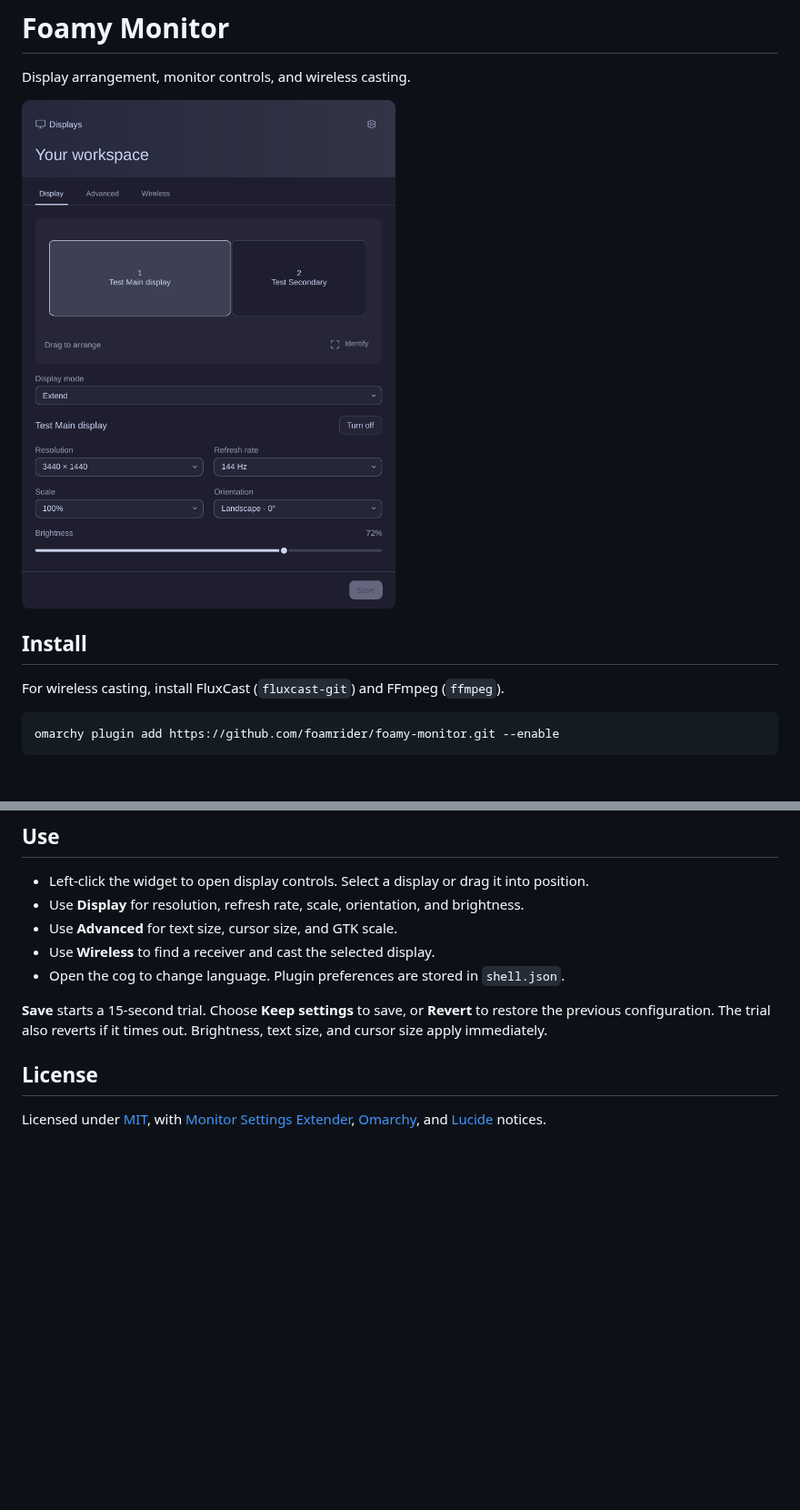
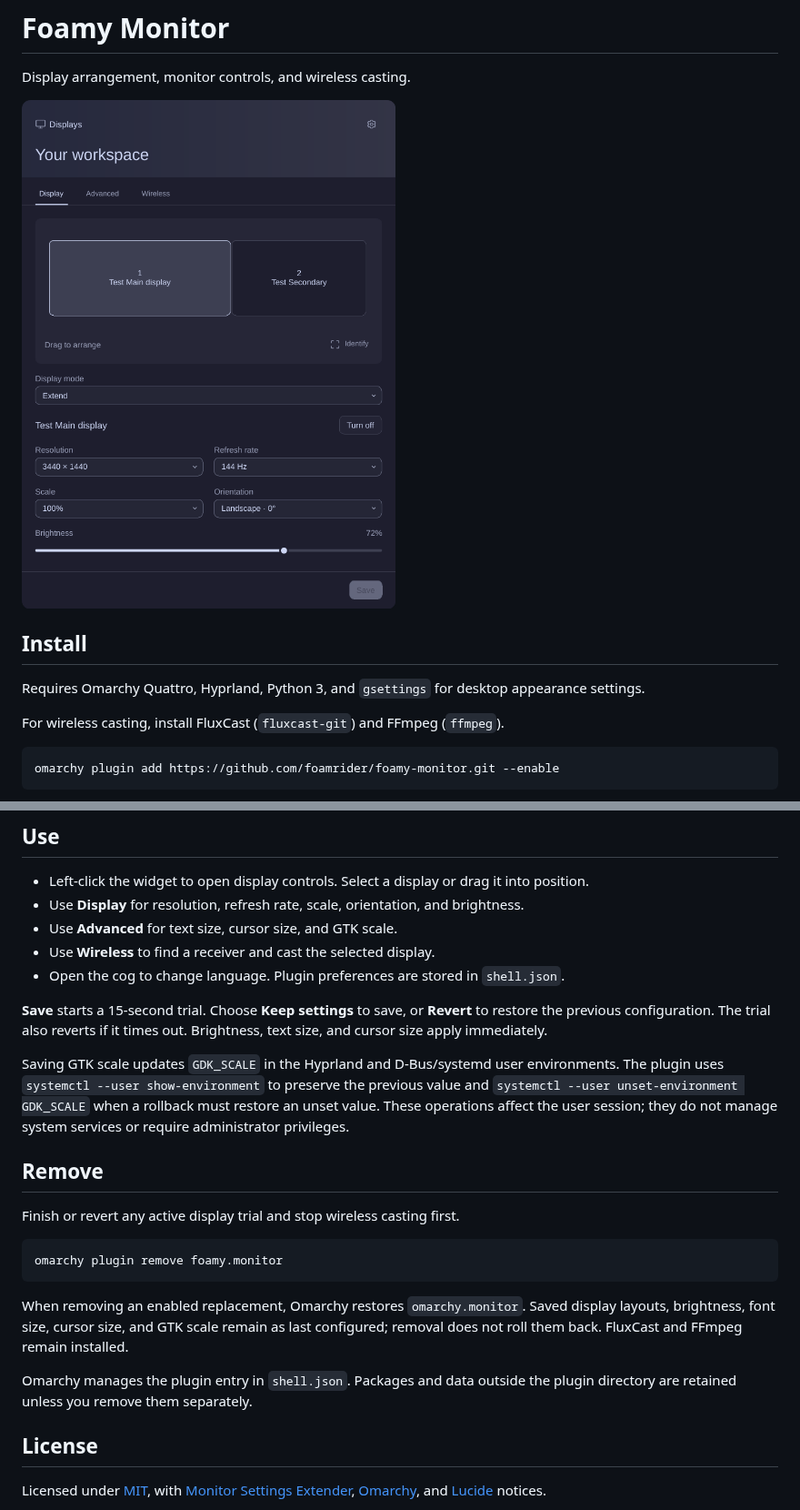
Before and after one commit to foamrider/foamy-monitor, a Markdown page: README.md, 2 parts joined by grey strips. Shown at 91% size. Drawn GitHub-style; blank space fills up the shorter version.

Commit message:
docs(monitor): prepare marketplace submission

````diff
--- a/README.md
+++ b/README.md
@@ -2,9 +2,12 @@
 
 Display arrangement, monitor controls, and wireless casting.
 
-![Foamy Monitor screenshot](screenshot.png)
+![Foamy Monitor screenshot](preview.png)
 
 ## Install
+
+Requires Omarchy Quattro, Hyprland, Python 3, and `gsettings` for desktop
+appearance settings.
 
 For wireless casting, install FluxCast (`fluxcast-git`) and FFmpeg (`ffmpeg`).
 
@@ -26,6 +29,28 @@ Use one display-control plugin at a time; disable any previous local replacement
 to restore the previous configuration. The trial also reverts if it times out.
 Brightness, text size, and cursor size apply immediately.
 
+Saving GTK scale updates `GDK_SCALE` in the Hyprland and D-Bus/systemd user
+environments. The plugin uses `systemctl --user show-environment` to preserve
+the previous value and `systemctl --user unset-environment GDK_SCALE` when a
+rollback must restore an unset value. These operations affect the user session;
+they do not manage system services or require administrator privileges.
+
+## Remove
+
+Finish or revert any active display trial and stop wireless casting first.
+
+```sh
+omarchy plugin remove foamy.monitor
+```
+
+When removing an enabled replacement, Omarchy restores
+`omarchy.monitor`. Saved display layouts, brightness, font size, cursor size,
+and GTK scale remain as last configured; removal does not roll them back.
+FluxCast and FFmpeg remain installed.
+
+Omarchy manages the plugin entry in `shell.json`. Packages and data outside
+the plugin directory are retained unless you remove them separately.
+
 ## License
 
 Licensed under [MIT](LICENSE), with [Monitor Settings Extender](LICENSE-MONITOR-SETTINGS-EXTENDER),
````
Also changed, not shown: preview.png (renamed from screenshot.png).
